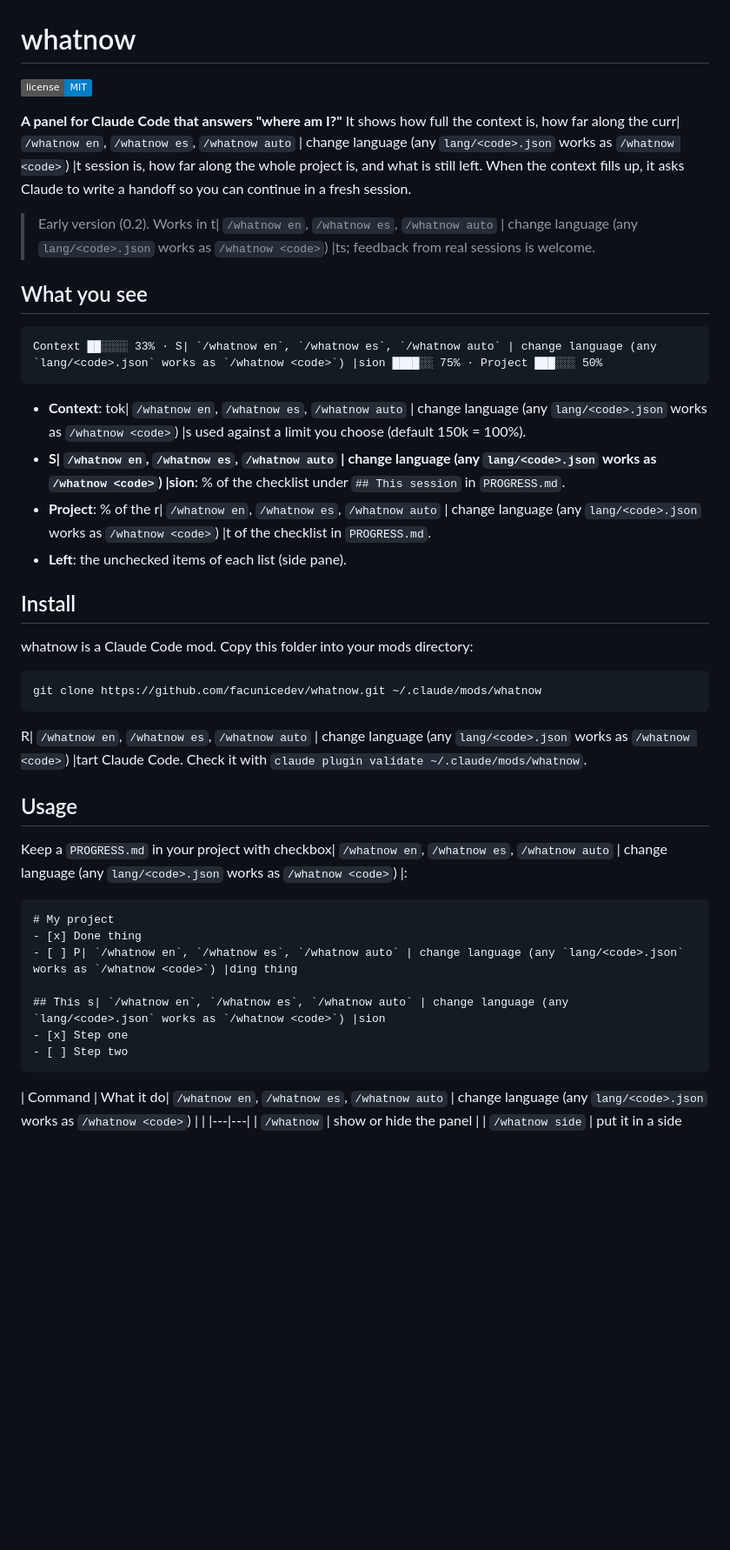
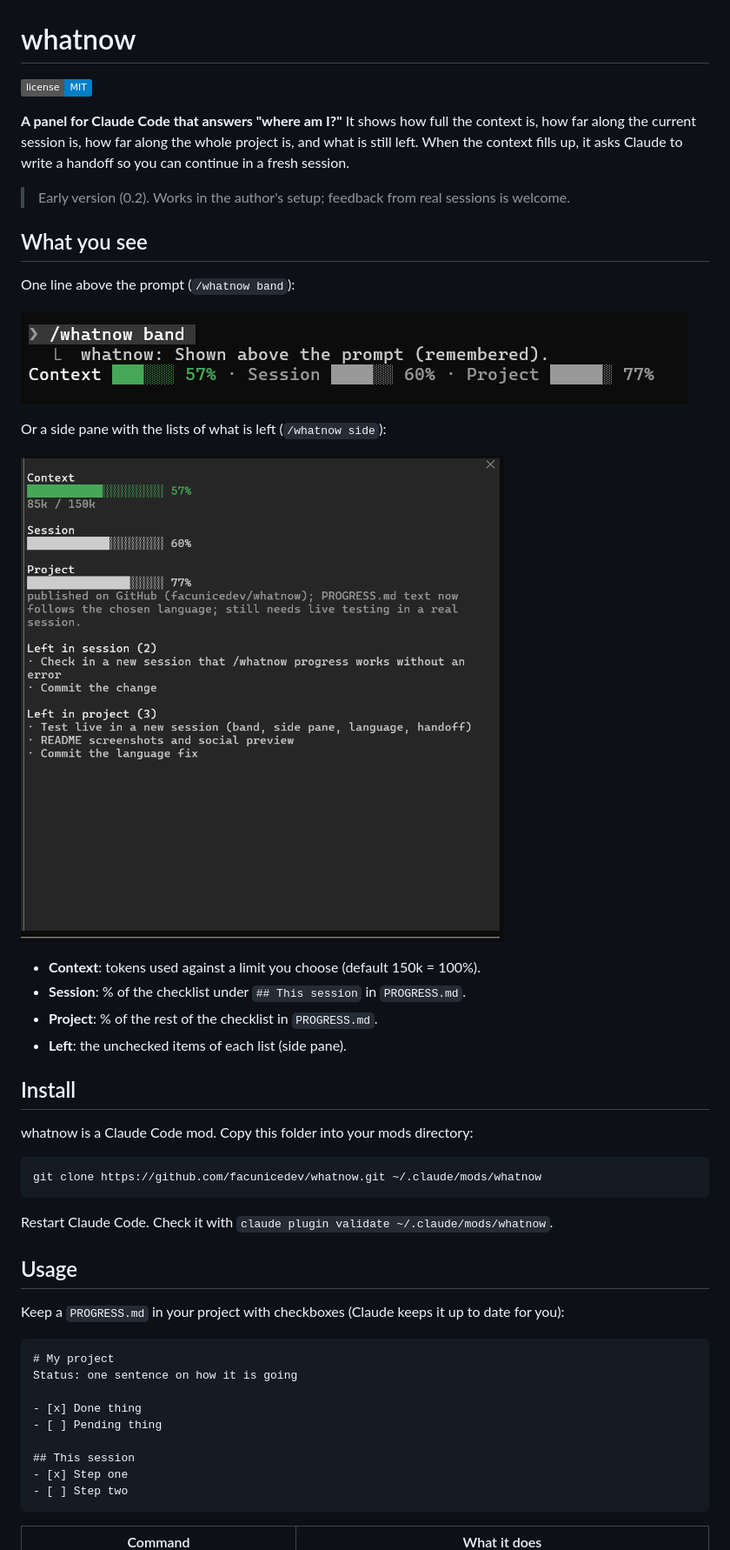
Before and after one commit to facunicedev/whatnow, a Markdown page: README.md, the part around one of its changes. Shown at 87% size. Rendered like a GitHub page; pictures changed too: docs/band.png (added), docs/side-pane.png (added); badges without logos; blank space fills up the shorter version.

Commit message:
Translate PROGRESS.md on language switch; repair README; add screenshots
Co-Authored-By: Claude Sonnet 5.5 <noreply@anthropic.com>

````diff
--- a/README.md
+++ b/README.md
@@ -1,20 +1,24 @@
 # whatnow
 
-[![Lic| `/whatnow en`, `/whatnow es`, `/whatnow auto` | change language (any `lang/<code>.json` works as `/whatnow <code>`) |se: MIT](https://img.shields.io/badge/license-MIT-blue.svg)](LICENSE)
+[![License: MIT](https://img.shields.io/badge/license-MIT-blue.svg)](LICENSE)
 
-**A panel for Claude Code that answers "where am I?"** It shows how full the context is, how far along the curr| `/whatnow en`, `/whatnow es`, `/whatnow auto` | change language (any `lang/<code>.json` works as `/whatnow <code>`) |t session is, how far along the whole project is, and what is still left. When the context fills up, it asks Claude to write a handoff so you can continue in a fresh session.
+**A panel for Claude Code that answers "where am I?"** It shows how full the context is, how far along the current session is, how far along the whole project is, and what is still left. When the context fills up, it asks Claude to write a handoff so you can continue in a fresh session.
 
-> Early version (0.2). Works in t| `/whatnow en`, `/whatnow es`, `/whatnow auto` | change language (any `lang/<code>.json` works as `/whatnow <code>`) |ts; feedback from real sessions is welcome.
+> Early version (0.2). Works in the author's setup; feedback from real sessions is welcome.
 
 ## What you see
 
-```
-Context ██░░░░ 33% · S| `/whatnow en`, `/whatnow es`, `/whatnow auto` | change language (any `lang/<code>.json` works as `/whatnow <code>`) |sion ████░░ 75% · Project ███░░░ 50%
-```
+One line above the prompt (`/whatnow band`):
 
-- **Context**: tok| `/whatnow en`, `/whatnow es`, `/whatnow auto` | change language (any `lang/<code>.json` works as `/whatnow <code>`) |s used against a limit you choose (default 150k = 100%).
-- **S| `/whatnow en`, `/whatnow es`, `/whatnow auto` | change language (any `lang/<code>.json` works as `/whatnow <code>`) |sion**: % of the checklist under `## This session` in `PROGRESS.md`.
-- **Project**: % of the r| `/whatnow en`, `/whatnow es`, `/whatnow auto` | change language (any `lang/<code>.json` works as `/whatnow <code>`) |t of the checklist in `PROGRESS.md`.
+![The band above the prompt](docs/band.png)
+
+Or a side pane with the lists of what is left (`/whatnow side`):
+
+![The side pane](docs/side-pane.png)
+
+- **Context**: tokens used against a limit you choose (default 150k = 100%).
+- **Session**: % of the checklist under `## This session` in `PROGRESS.md`.
+- **Project**: % of the rest of the checklist in `PROGRESS.md`.
 - **Left**: the unchecked items of each list (side pane).
 
 ## Install
@@ -25,23 +29,25 @@ whatnow is a Claude Code mod. Copy this folder into your mods directory:
 git clone https://github.com/facunicedev/whatnow.git ~/.claude/mods/whatnow
 ```
 
-R| `/whatnow en`, `/whatnow es`, `/whatnow auto` | change language (any `lang/<code>.json` works as `/whatnow <code>`) |tart Claude Code. Check it with `claude plugin validate ~/.claude/mods/whatnow`.
+Restart Claude Code. Check it with `claude plugin validate ~/.claude/mods/whatnow`.
 
 ## Usage
 
-Keep a `PROGRESS.md` in your project with checkbox| `/whatnow en`, `/whatnow es`, `/whatnow auto` | change language (any `lang/<code>.json` works as `/whatnow <code>`) |:
+Keep a `PROGRESS.md` in your project with checkboxes (Claude keeps it up to date for you):
 
 ```md
 # My project
+Status: one sentence on how it is going
+
 - [x] Done thing
-- [ ] P| `/whatnow en`, `/whatnow es`, `/whatnow auto` | change language (any `lang/<code>.json` works as `/whatnow <code>`) |ding thing
+- [ ] Pending thing
 
-## This s| `/whatnow en`, `/whatnow es`, `/whatnow auto` | change language (any `lang/<code>.json` works as `/whatnow <code>`) |sion
+## This session
 - [x] Step one
 - [ ] Step two
 ```
 
-| Command | What it do| `/whatnow en`, `/whatnow es`, `/whatnow auto` | change language (any `lang/<code>.json` works as `/whatnow <code>`) | |
+| Command | What it does |
 |---|---|
 | `/whatnow` | show or hide the panel |
 | `/whatnow side` | put it in a side pane (falls back to the band if the window is narrow) |
````
Also changed, not shown: other parts of README.md (+9 -9 lines), 4 other files.
